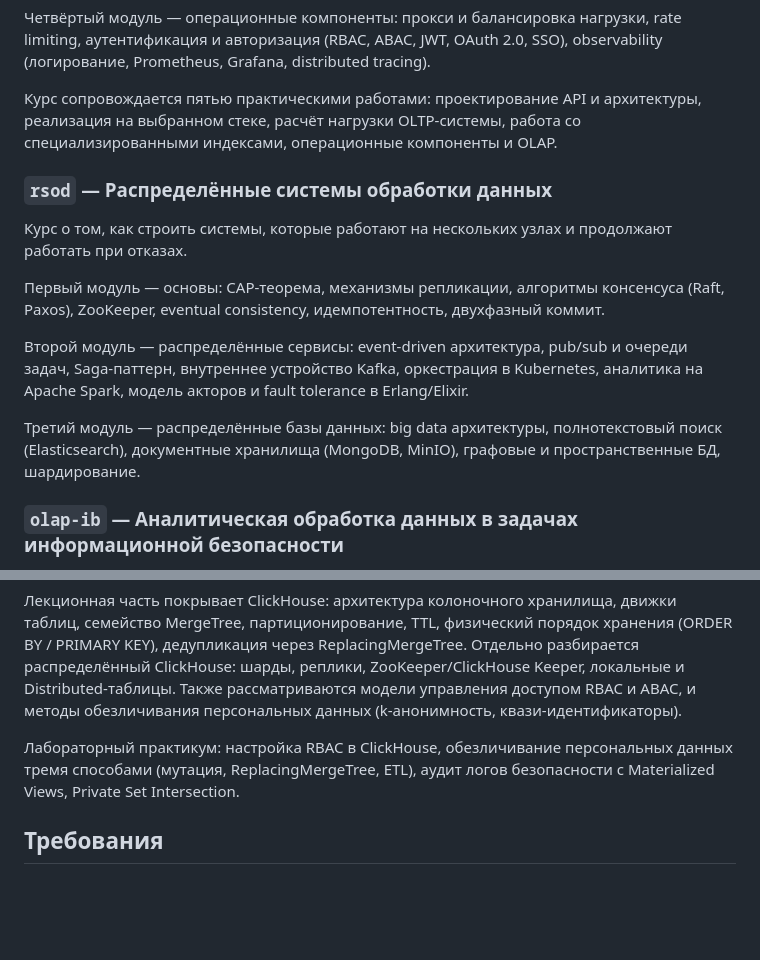
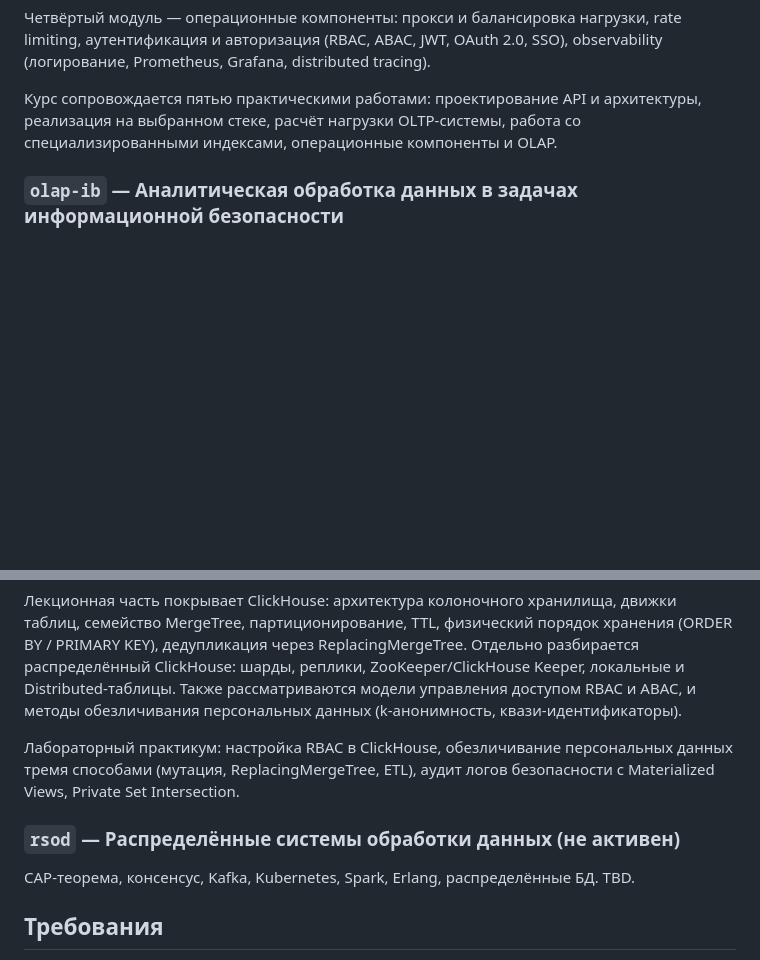
Before and after one commit to vladtrc/academic-arch-2, a Markdown page: README.md, 2 parts joined by grey strips. Rendered like a GitHub page; blank space fills up the shorter version.

Commit message:
Move rsod to end, mark as inactive (TBD)
Co-Authored-By: Claude Sonnet 4.6 <noreply@anthropic.com>

```diff
--- a/README.md
+++ b/README.md
@@ -18,16 +18,6 @@
 
 Курс сопровождается пятью практическими работами: проектирование API и архитектуры, реализация на выбранном стеке, расчёт нагрузки OLTP-системы, работа со специализированными индексами, операционные компоненты и OLAP.
 
-### `rsod` — Распределённые системы обработки данных
-
-Курс о том, как строить системы, которые работают на нескольких узлах и продолжают работать при отказах.
-
-Первый модуль — основы: CAP-теорема, механизмы репликации, алгоритмы консенсуса (Raft, Paxos), ZooKeeper, eventual consistency, идемпотентность, двухфазный коммит.
-
-Второй модуль — распределённые сервисы: event-driven архитектура, pub/sub и очереди задач, Saga-паттерн, внутреннее устройство Kafka, оркестрация в Kubernetes, аналитика на Apache Spark, модель акторов и fault tolerance в Erlang/Elixir.
-
-Третий модуль — распределённые базы данных: big data архитектуры, полнотекстовый поиск (Elasticsearch), документные хранилища (MongoDB, MinIO), графовые и пространственные БД, шардирование.
-
 ### `olap-ib` — Аналитическая обработка данных в задачах информационной безопасности
 
 Курс о том, как хранить и анализировать большие объёмы данных в контексте ИБ-задач.
@@ -35,6 +25,10 @@
 Лекционная часть покрывает ClickHouse: архитектура колоночного хранилища, движки таблиц, семейство MergeTree, партиционирование, TTL, физический порядок хранения (ORDER BY / PRIMARY KEY), дедупликация через ReplacingMergeTree. Отдельно разбирается распределённый ClickHouse: шарды, реплики, ZooKeeper/ClickHouse Keeper, локальные и Distributed-таблицы. Также рассматриваются модели управления доступом RBAC и ABAC, и методы обезличивания персональных данных (k-анонимность, квази-идентификаторы).
 
 Лабораторный практикум: настройка RBAC в ClickHouse, обезличивание персональных данных тремя способами (мутация, ReplacingMergeTree, ETL), аудит логов безопасности с Materialized Views, Private Set Intersection.
+
+### `rsod` — Распределённые системы обработки данных (не активен)
+
+CAP-теорема, консенсус, Kafka, Kubernetes, Spark, Erlang, распределённые БД. TBD.
 
 ## Требования
 
```
